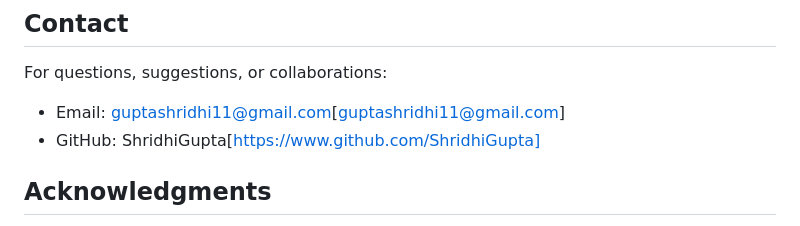
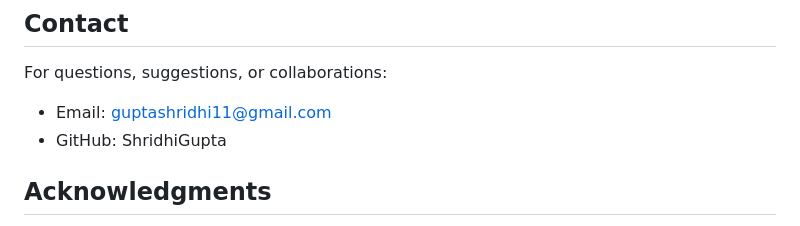
Before and after one commit to ShridhiGupta/Oral-Cancer-Detection, a Markdown page: README.md, the part around the change. Drawn GitHub-style.

Commit message:
Correctly added contact info

```diff
--- a/README.md
+++ b/README.md
@@ -189,8 +189,8 @@ This application is for educational and research purposes only. It should not be
 ## Contact
 
 For questions, suggestions, or collaborations:
-- Email: guptashridhi11@gmail.com[guptashridhi11@gmail.com]
-- GitHub: ShridhiGupta[https://www.github.com/ShridhiGupta]
+- Email: guptashridhi11@gmail.com
+- GitHub: ShridhiGupta
 
 ## Acknowledgments
 
```
